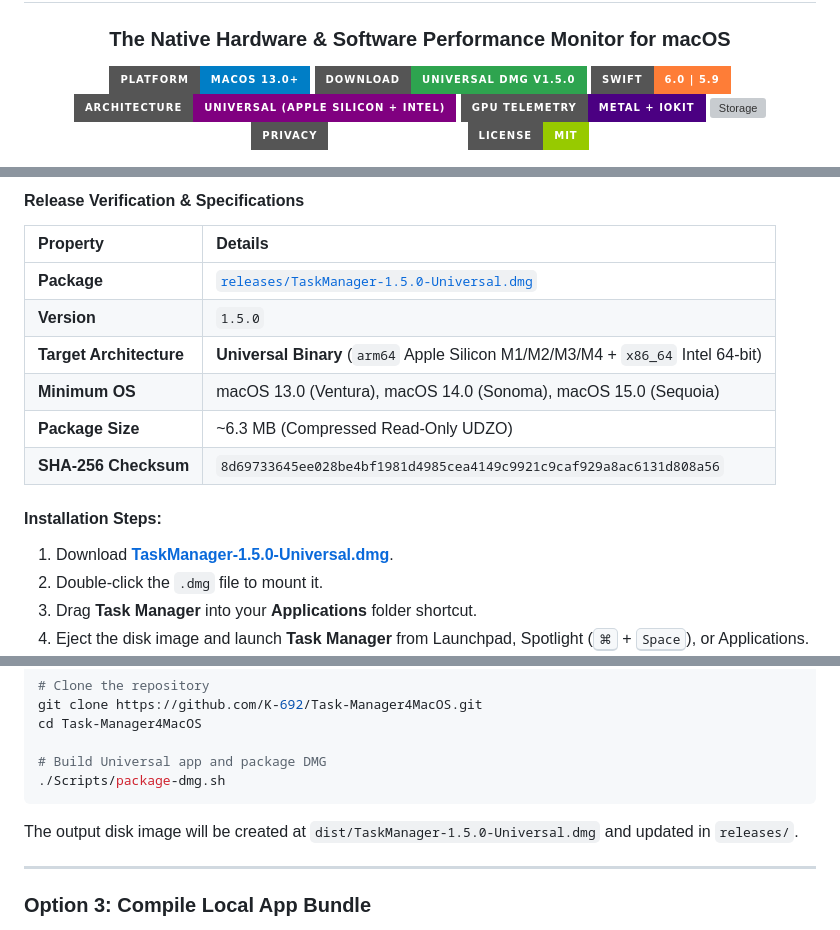
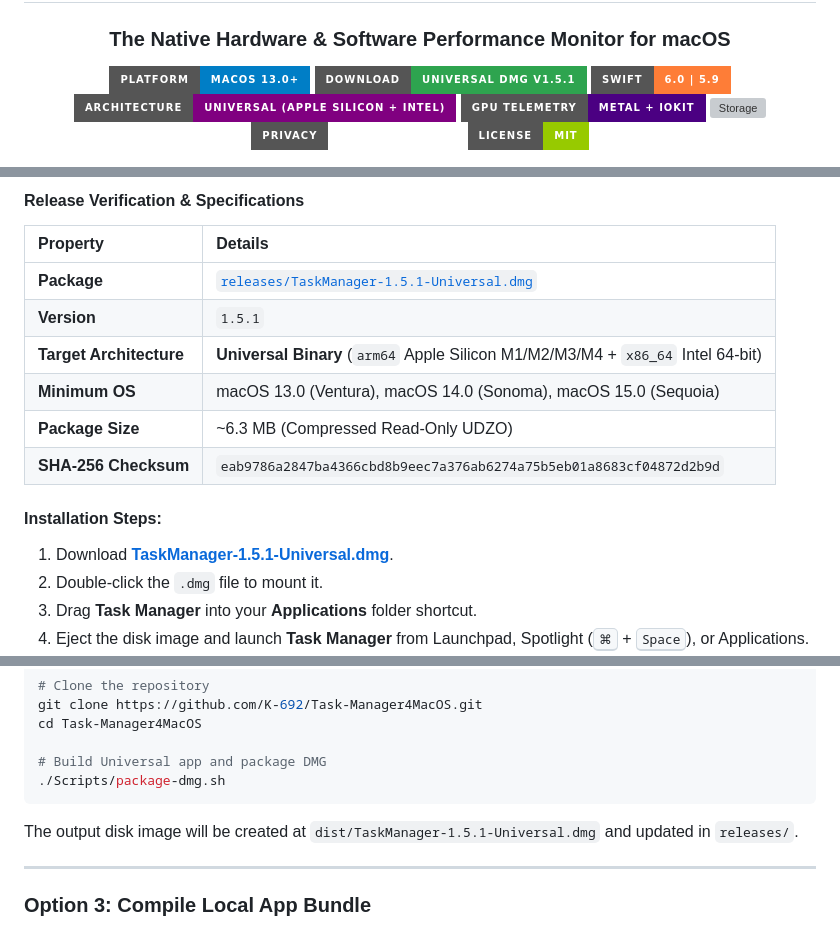
Before and after one commit to K-692/Task-Manager4MacOS, a Markdown page: README.md, 3 parts joined by grey strips. GitHub-like rendering; badges without logos; grey boxes are pictures that could not be loaded.

````diff
--- a/README.md
+++ b/README.md
@@ -6,7 +6,7 @@
 ### The Native Hardware & Software Performance Monitor for macOS
 
 [![Platform](https://img.shields.io/badge/Platform-macOS%2013.0%2B-blue?logo=apple&style=for-the-badge)](https://developer.apple.com/macos/)
-[![Download DMG](https://img.shields.io/badge/Download-Universal%20DMG%20v1.5.0-2ea44f?logo=apple&style=for-the-badge)](releases/TaskManager-1.5.0-Universal.dmg)
+[![Download DMG](https://img.shields.io/badge/Download-Universal%20DMG%20v1.5.1-2ea44f?logo=apple&style=for-the-badge)](releases/TaskManager-1.5.1-Universal.dmg)
 [![Language](https://img.shields.io/badge/Swift-6.0%20%7C%205.9-orange?logo=swift&style=for-the-badge)](https://swift.org)
 [![Architecture](https://img.shields.io/badge/Architecture-Universal%20(Apple%20Silicon%20%2B%20Intel)-purple?style=for-the-badge)](https://developer.apple.com/documentation/apple-silicon)
 [![Graphics](https://img.shields.io/badge/GPU%20Telemetry-Metal%20%2B%20IOKit-indigo?logo=apple&style=for-the-badge)](https://developer.apple.com/metal/)
@@ -295,15 +298,15 @@ You can download the ready-to-run Universal macOS installer directly from the re
 
 | Property | Details |
 |:---|:---|
-| **Package** | [`releases/TaskManager-1.5.0-Universal.dmg`](releases/TaskManager-1.5.0-Universal.dmg) |
-| **Version** | `1.5.0` |
+| **Package** | [`releases/TaskManager-1.5.1-Universal.dmg`](releases/TaskManager-1.5.1-Universal.dmg) |
+| **Version** | `1.5.1` |
 | **Target Architecture** | **Universal Binary** (`arm64` Apple Silicon M1/M2/M3/M4 + `x86_64` Intel 64-bit) |
 | **Minimum OS** | macOS 13.0 (Ventura), macOS 14.0 (Sonoma), macOS 15.0 (Sequoia) |
 | **Package Size** | ~6.3 MB (Compressed Read-Only UDZO) |
-| **SHA-256 Checksum** | `8d69733645ee028be4bf1981d4985cea4149c9921c9caf929a8ac6131d808a56` |
+| **SHA-256 Checksum** | `eab9786a2847ba4366cbd8b9eec7a376ab6274a75b5eb01a8683cf04872d2b9d` |
 
 #### Installation Steps:
-1. Download **[TaskManager-1.5.0-Universal.dmg](releases/TaskManager-1.5.0-Universal.dmg)**.
+1. Download **[TaskManager-1.5.1-Universal.dmg](releases/TaskManager-1.5.1-Universal.dmg)**.
 2. Double-click the `.dmg` file to mount it.
 3. Drag **Task Manager** into your **Applications** folder shortcut.
 4. Eject the disk image and launch **Task Manager** from Launchpad, Spotlight (<kbd>⌘</kbd> + <kbd>Space</kbd>), or Applications.
@@ -329,7 +332,7 @@ cd Task-Manager4MacOS
 # Build Universal app and package DMG
 ./Scripts/package-dmg.sh
 ```
-The output disk image will be created at `dist/TaskManager-1.5.0-Universal.dmg` and updated in `releases/`.
+The output disk image will be created at `dist/TaskManager-1.5.1-Universal.dmg` and updated in `releases/`.
 
 ---
 
````
Also changed, not shown: other parts of README.md (+4 -1 lines), App_Screenshots/Dashboard-Publication.png, App_Screenshots/Figure-CPU-Publication.png, App_Screenshots/Figure-Network-Publication.png, App_Screenshots/Settings-Markings.png, 8 other files.
